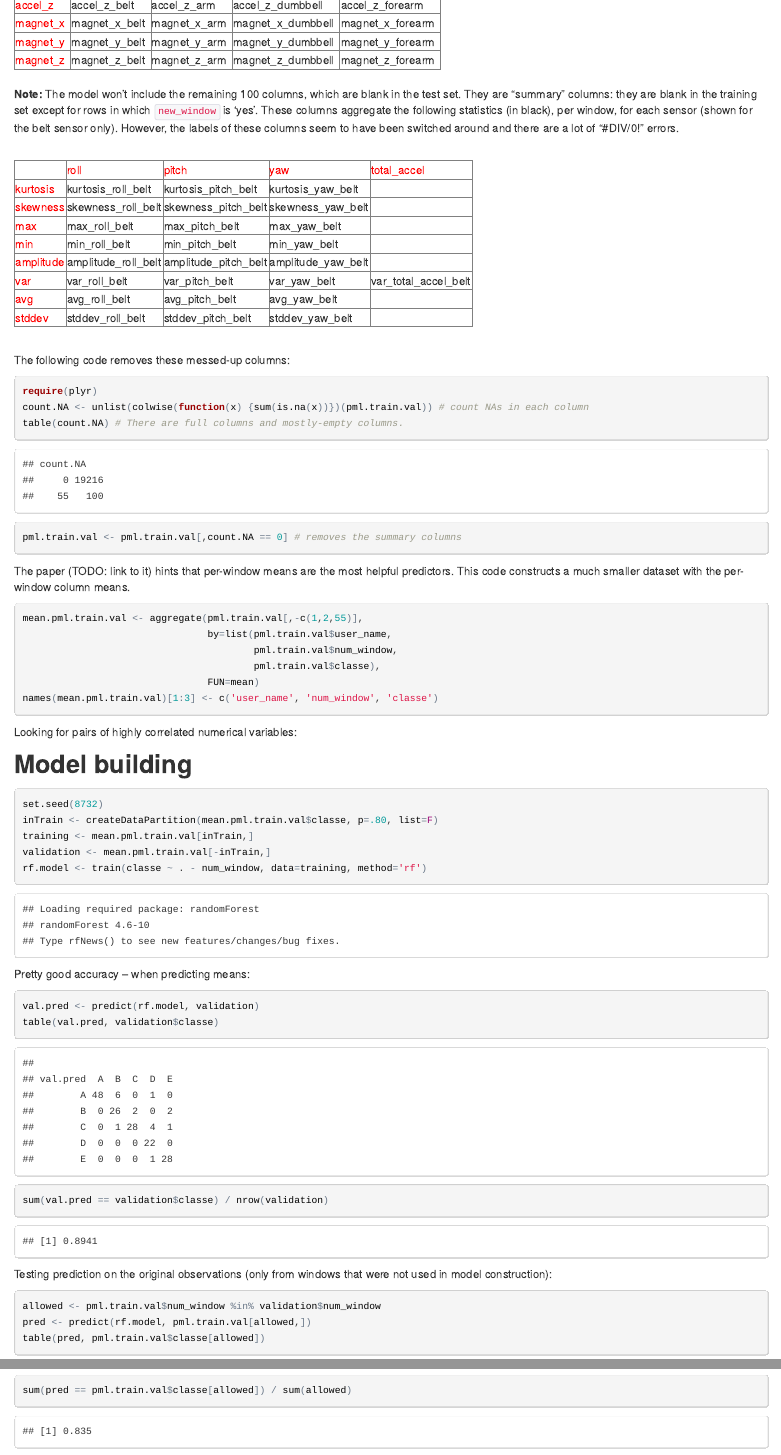
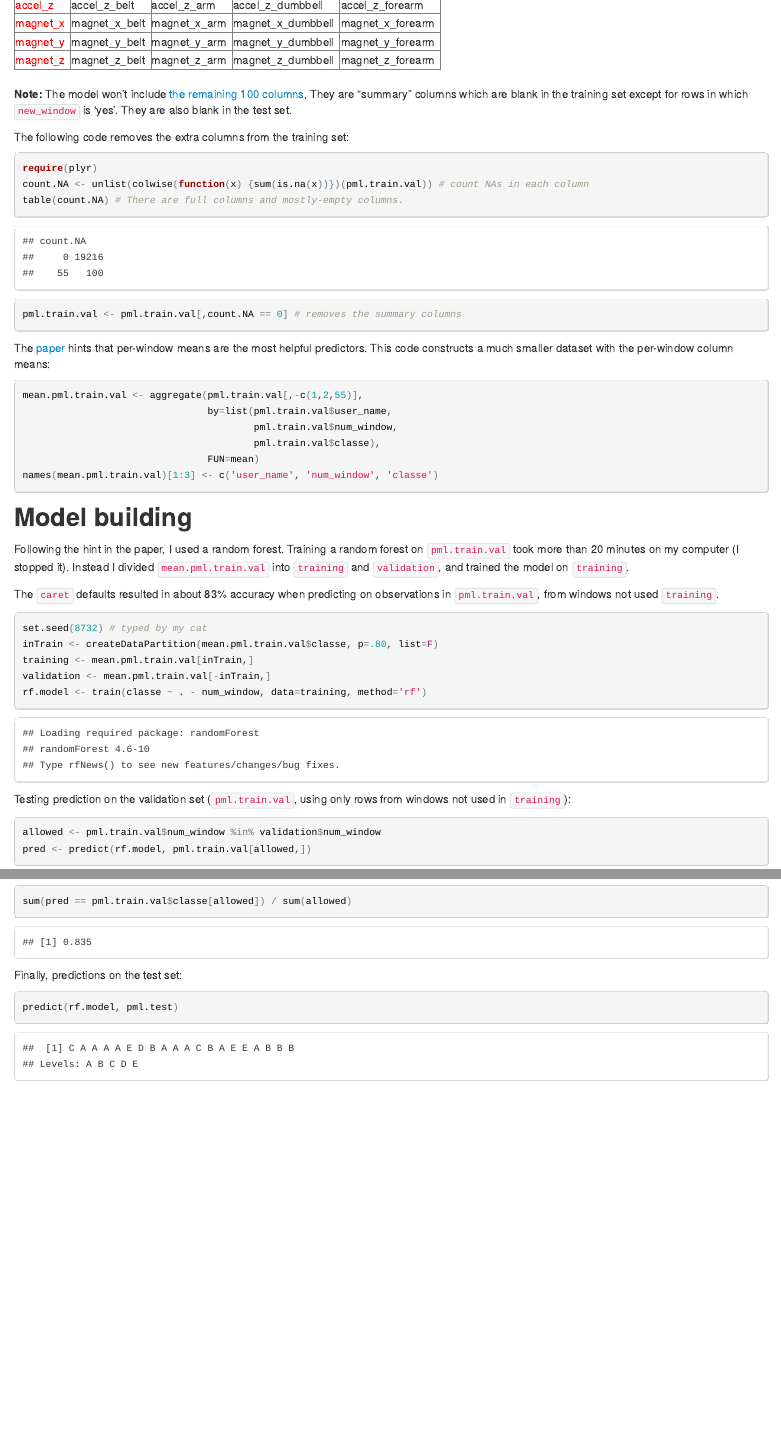
Before and after one commit to GuoyuHuang/JHU-Machine-Learning-Project, an R Markdown document (Project.Rmd): the page in a window 1100 px wide, from 850 px down before the commit and from 870 px down after it, so that both start at the same text, and a second part further down, joined at a grey line. The pictures show the output file Project.html that the author committed with the source, opened offline.

Commit message:
Revised some text

````diff
--- a/Project.Rmd
+++ b/Project.Rmd
@@ -53,29 +54,12 @@ The model will include only `user_name` and the following 52 variables (in black
 <tr><td><font color='red'>magnet_z</font></td><td>magnet_z_belt</td><td>magnet_z_arm</td><td>magnet_z_dumbbell</td><td>magnet_z_forearm</td></tr>
 </table>
 
-</br>
-**Note:** The model won't include the remaining 100 columns,
-which are blank in the test set.
-They are "summary" columns: they are blank in the training set
-except for rows in which `new_window` is 'yes'.
-These columns aggregate the following statistics (in black), per window, for each sensor (shown for the belt sensor only). However,
-the labels of these columns seem to have been switched around and there are a lot of "#DIV/0!" errors.
+<br/>
+**Note:** The model won't include [the remaining 100 columns](UnusedVariables.html),
+They are "summary" columns which are blank in the training set
+except for rows in which `new_window` is 'yes'. They are also blank in the test set.
 
-</br>
-<table border=1>
-<tr><td><font color='red'></font></td><td><font color='red'>roll</font></td><td><font color='red'>pitch</font></td><td><font color='red'>yaw</font></td><td><font color='red'>total_accel</font></td></tr>
-<tr><td><font color='red'>kurtosis</font></td><td>kurtosis_roll_belt</td><td>kurtosis_pitch_belt</td><td>kurtosis_yaw_belt</td><td></td></tr>
-<tr><td><font color='red'>skewness</font></td><td>skewness_roll_belt</td><td>skewness_pitch_belt</td><td>skewness_yaw_belt</td><td></td></tr>
-<tr><td><font color='red'>max</font></td><td>max_roll_belt</td><td>max_pitch_belt</td><td>max_yaw_belt</td><td></td></tr>
-<tr><td><font color='red'>min</font></td><td>min_roll_belt</td><td>min_pitch_belt</td><td>min_yaw_belt</td><td></td></tr>
-<tr><td><font color='red'>amplitude</font></td><td>amplitude_roll_belt</td><td>amplitude_pitch_belt</td><td>amplitude_yaw_belt</td><td></td></tr>
-<tr><td><font color='red'>var</font></td><td>var_roll_belt</td><td>var_pitch_belt</td><td>var_yaw_belt</td><td>var_total_accel_belt</td></tr>
-<tr><td><font color='red'>avg</font></td><td>avg_roll_belt</td><td>avg_pitch_belt</td><td>avg_yaw_belt</td><td></td></tr>
-<tr><td><font color='red'>stddev</font></td><td>stddev_roll_belt</td><td>stddev_pitch_belt</td><td>stddev_yaw_belt</td><td></td></tr>
-<table>
-</br>
-
-The following code removes these messed-up columns:
+The following code removes the extra columns from the training set:
 
 ```{r message=F}
 require(plyr)
@@ -84,9 +68,10 @@ table(count.NA) # There are full columns and mostly-empty columns.
 pml.train.val <- pml.train.val[,count.NA == 0] # removes the summary columns
 ```
 
-The paper (TODO: link to it) hints that per-window means are the most
-helpful predictors. This code constructs a much smaller dataset with
-the per-window column means.
+The [paper](http://groupware.les.inf.puc-rio.br/public/papers/2013.Velloso.QAR-WLE.pdf)
+hints that per-window means are the most
+helpful predictors.  This code constructs a much smaller dataset with
+the per-window column means:
 
 ```{r}
 mean.pml.train.val <- aggregate(pml.train.val[,-c(1,2,55)],
@@ -97,30 +82,26 @@ mean.pml.train.val <- aggregate(pml.train.val[,-c(1,2,55)],
 names(mean.pml.train.val)[1:3] <- c('user_name', 'num_window', 'classe')
 ```
 
-
-
-Looking for pairs of highly correlated numerical variables:
-
 ## Model building
 
+Following the hint in the paper, I used a random forest. Training a random
+forest on `pml.train.val` took more than 20 minutes on my computer (I stopped
+it).  Instead I divided `mean.pml.train.val` into `training` and `validation`,
+and trained the model on `training`.
+
+The `caret` defaults resulted in about 83% accuracy when predicting on
+observations in `pml.train.val`, from windows not used `training`.
+
 ```{r}
-set.seed(8732)
+set.seed(8732) # typed by my cat
 inTrain <- createDataPartition(mean.pml.train.val$classe, p=.80, list=F)
 training <- mean.pml.train.val[inTrain,]
 validation <- mean.pml.train.val[-inTrain,]
 rf.model <- train(classe ~ . - num_window, data=training, method='rf')
 ```
 
-Pretty good accuracy -- when predicting means:
-
-```{r}
-val.pred <- predict(rf.model, validation)
-table(val.pred, validation$classe)
-sum(val.pred == validation$classe) / nrow(validation)
-```
-
-Testing prediction on the original observations (only from windows that were
-not used in model construction):
+Testing prediction on the validation set (`pml.train.val`, using only rows
+from windows not used in `training`):
 
 ```{r}
 allowed <- pml.train.val$num_window %in% validation$num_window
@@ -129,2 +119,9 @@ table(pred, pml.train.val$classe[allowed])
+```{r}
 sum(pred == pml.train.val$classe[allowed]) / sum(allowed)
 ```
+
+Finally, predictions on the test set:
+
+```{r}
+predict(rf.model, pml.test)
+```
````
Also changed, not shown: Project.html, UnusedVariables.html (added), Project.Rmd (14 more changed lines).
